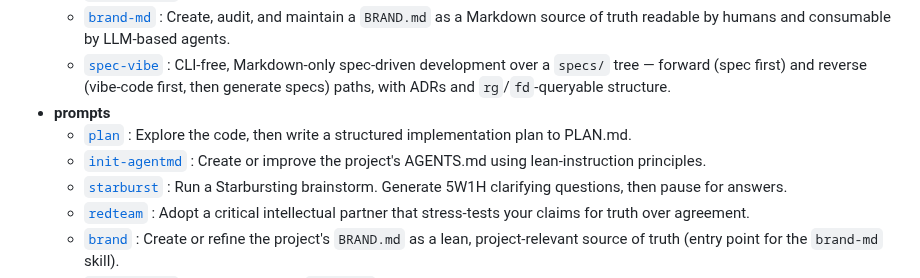
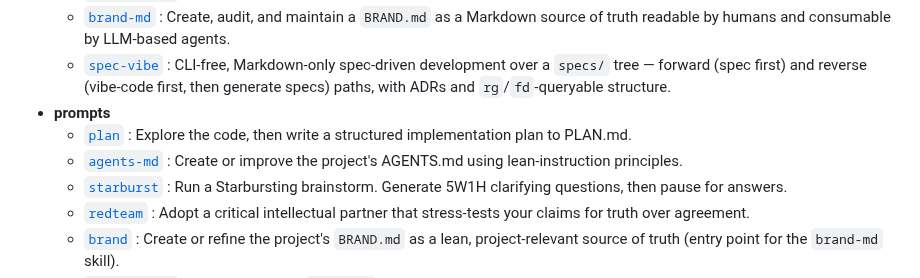
Before and after one commit to krkn-s/ai-workspace, a Markdown page: README.md, the part around the change. GitHub-like rendering.

Commit message:
Rename init-agentmd prompt to agents-md

```diff
--- a/README.md
+++ b/README.md
@@ -11,7 +11,7 @@ A personal AI workspace with installable skills and pi prompt templates.
   - [`spec-vibe`](skills/spec-vibe) : CLI-free, Markdown-only spec-driven development over a `specs/` tree — forward (spec first) and reverse (vibe-code first, then generate specs) paths, with ADRs and `rg`/`fd`-queryable structure.
 - **prompts**
   - [`plan`](prompts/plan.md) : Explore the code, then write a structured implementation plan to PLAN.md.
-  - [`init-agentmd`](prompts/init-agentmd.md) : Create or improve the project's AGENTS.md using lean-instruction principles.
+  - [`agents-md`](prompts/agents-md.md) : Create or improve the project's AGENTS.md using lean-instruction principles.
   - [`starburst`](prompts/starburst.md) : Run a Starbursting brainstorm. Generate 5W1H clarifying questions, then pause for answers.
   - [`redteam`](prompts/redteam.md) : Adopt a critical intellectual partner that stress-tests your claims for truth over agreement.
   - [`brand`](prompts/brand.md) : Create or refine the project's `BRAND.md` as a lean, project-relevant source of truth (entry point for the `brand-md` skill).
```
Also changed, not shown: prompts/agents-md.md (renamed from prompts/init-agentmd.md).
